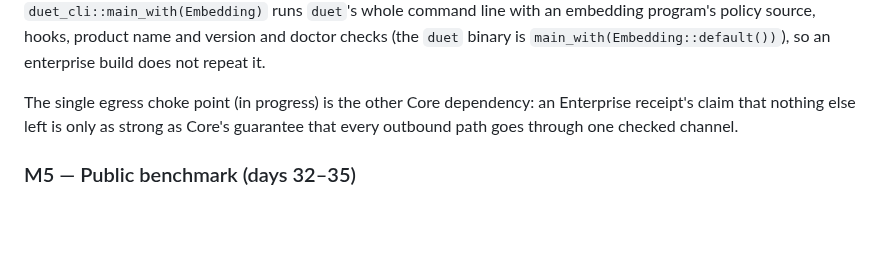
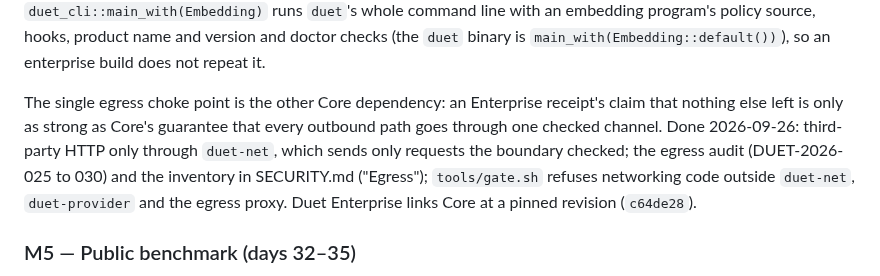
Before and after one commit to maximpri/duet, a Markdown page: docs/PLAN.md, the part around the change. GitHub-like rendering; blank space fills up the shorter version.

Commit message:
PLAN: the single egress choke point is done; Enterprise links Core at c64de28
Co-Authored-By: Claude Opus 5.5 (1M context) <noreply@anthropic.com>

```diff
--- a/docs/PLAN.md
+++ b/docs/PLAN.md
@@ -762,9 +762,12 @@ passes no policy source and no hooks. Added for a policy to have something to bo
 version and doctor checks (the `duet` binary is `main_with(Embedding::default())`), so an
 enterprise build does not repeat it.
 
-The single egress choke point (in progress) is the other Core dependency: an Enterprise receipt's
-claim that nothing else left is only as strong as Core's guarantee that every outbound path goes
-through one checked channel.
+The single egress choke point is the other Core dependency: an Enterprise receipt's claim that
+nothing else left is only as strong as Core's guarantee that every outbound path goes through one
+checked channel. Done 2026-09-26: third-party HTTP only through `duet-net`, which sends only
+requests the boundary checked; the egress audit (DUET-2026-025 to 030) and the inventory in
+SECURITY.md ("Egress"); `tools/gate.sh` refuses networking code outside `duet-net`,
+`duet-provider` and the egress proxy. Duet Enterprise links Core at a pinned revision (`c64de28`).
 
 ### M5 — Public benchmark (days 32–35)
 
```
